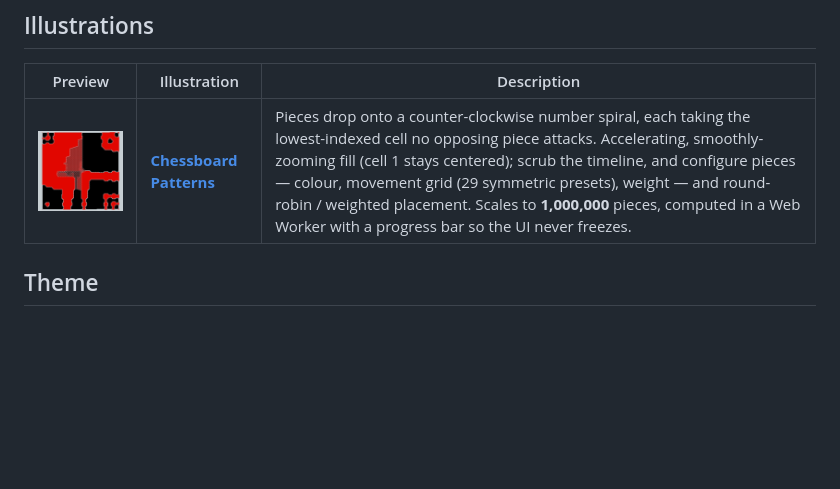
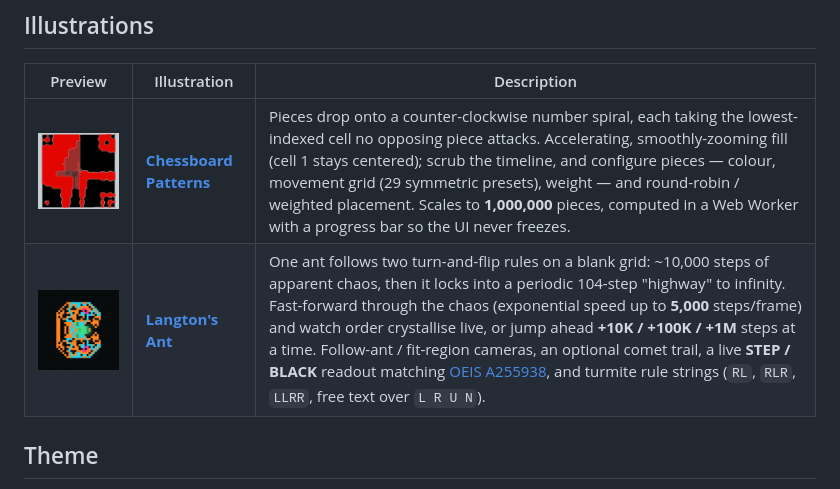
Before and after one commit to tamino-martinius/manifold, a Markdown page: README.md, the part around the change. GitHub-like rendering; pictures changed too: docs/previews/langtons-ant.png (added); blank space fills up the shorter version.

```diff
--- a/README.md
+++ b/README.md
@@ -11,6 +11,7 @@ Live: **[manifold.tamino.dev](https://manifold.tamino.dev)**
 | Preview | Illustration | Description |
 | :-----: | ------------ | ----------- |
 | <a href="https://manifold.tamino.dev/chessboard/"><img src="docs/previews/chessboard.png" alt="Chessboard Patterns" width="240"></a> | **[Chessboard Patterns](https://manifold.tamino.dev/chessboard/)** | Pieces drop onto a counter-clockwise number spiral, each taking the lowest-indexed cell no opposing piece attacks. Accelerating, smoothly-zooming fill (cell&nbsp;1 stays centered); scrub the timeline, and configure pieces — colour, movement grid (29 symmetric presets), weight — and round-robin / weighted placement. Scales to **1,000,000** pieces, computed in a Web Worker with a progress bar so the UI never freezes. |
+| <a href="https://manifold.tamino.dev/langtons-ant/"><img src="docs/previews/langtons-ant.png" alt="Langton's Ant" width="240"></a> | **[Langton's Ant](https://manifold.tamino.dev/langtons-ant/)** | One ant follows two turn-and-flip rules on a blank grid: ~10,000 steps of apparent chaos, then it locks into a periodic 104-step "highway" to infinity. Fast-forward through the chaos (exponential speed up to **5,000** steps/frame) and watch order crystallise live, or jump ahead **+10K / +100K / +1M** steps at a time. Follow-ant / fit-region cameras, an optional comet trail, a live **STEP / BLACK** readout matching [OEIS&nbsp;A255938](https://oeis.org/A255938), and turmite rule strings (`RL`, `RLR`, `LLRR`, free text over `L R U N`). |
 
 ## Theme
 
```
Also changed, not shown: 15 other files.
